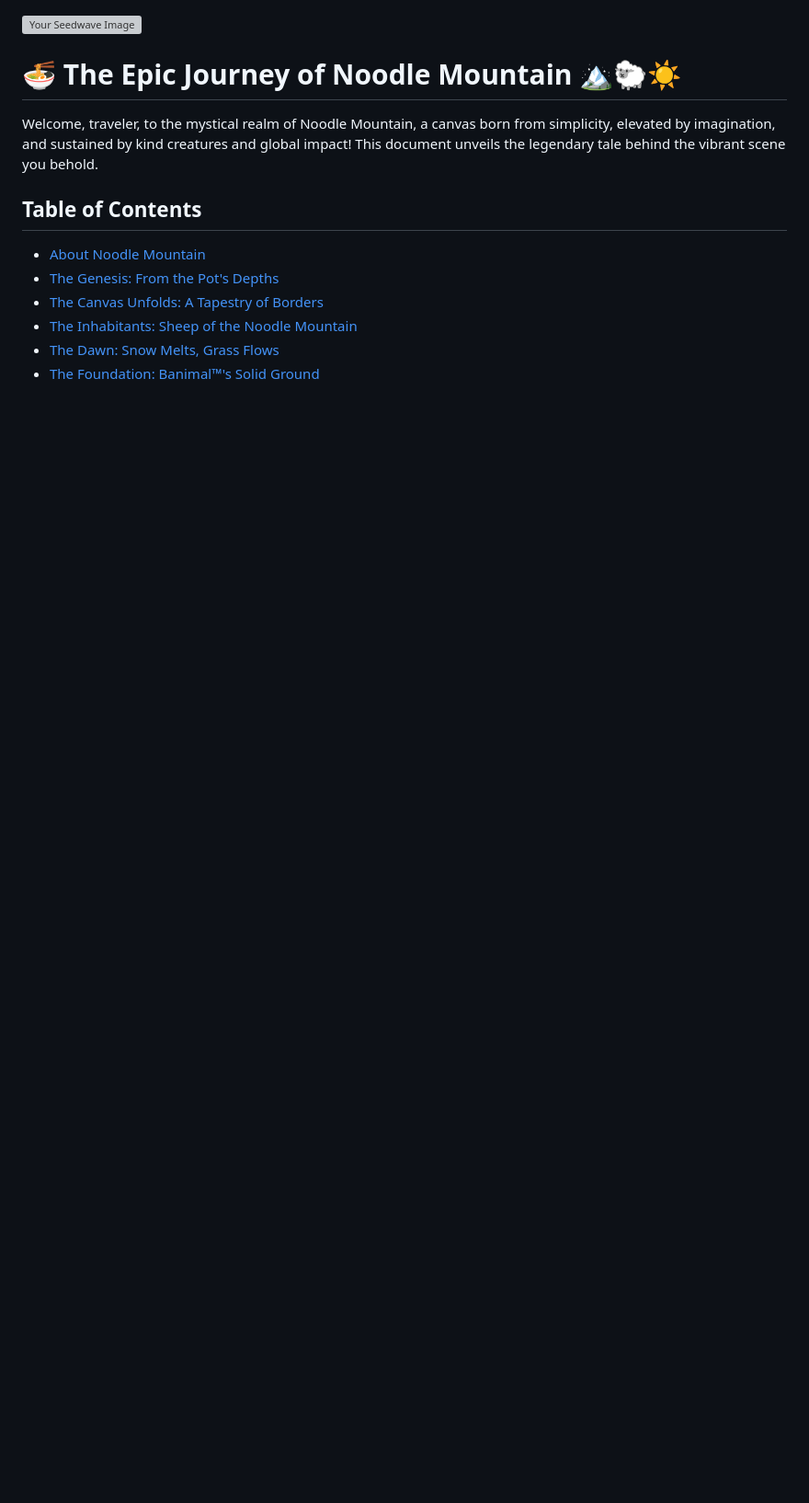
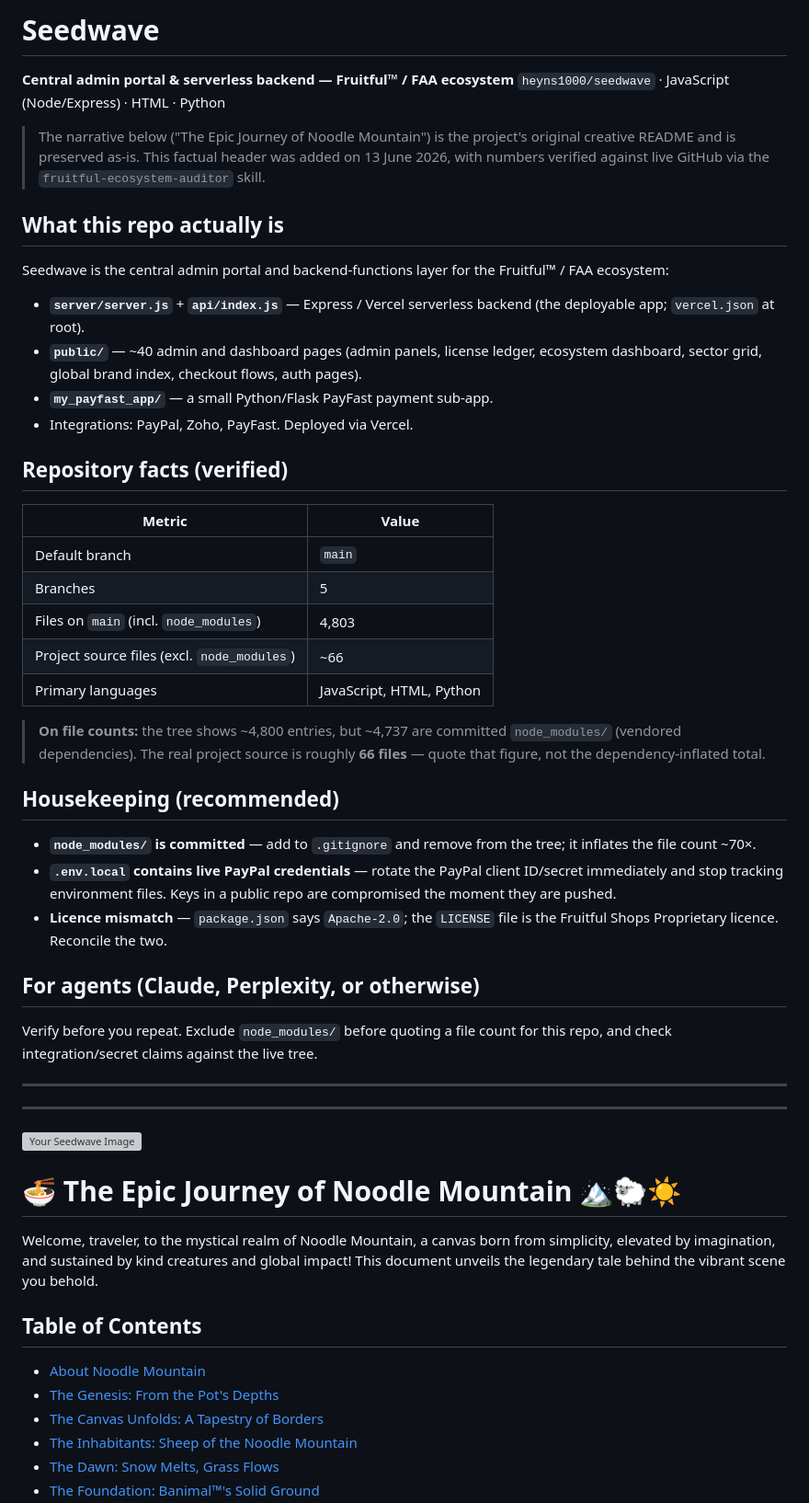
Before and after one commit to heyns1000/seedwave, a Markdown page: README.md, the part around the change. Shown at 92% size. Drawn GitHub-style; blank space fills up the shorter version; grey boxes are pictures that could not be loaded.

Commit message:
docs: prepend verified ground-truth header to README — real stack/file counts, secret + node_modules housekeeping notes; original narrative preserved below

```diff
--- a/README.md
+++ b/README.md
@@ -1,3 +1,58 @@
+# Seedwave
+
+**Central admin portal & serverless backend — Fruitful™ / FAA ecosystem**
+`heyns1000/seedwave` · JavaScript (Node/Express) · HTML · Python
+
+> The narrative below ("The Epic Journey of Noodle Mountain") is the project's
+> original creative README and is preserved as-is. This factual header was
+> added on 13 June 2026, with numbers verified against live GitHub via the
+> `fruitful-ecosystem-auditor` skill.
+
+## What this repo actually is
+
+Seedwave is the central admin portal and backend-functions layer for the
+Fruitful™ / FAA ecosystem:
+
+- **`server/server.js`** + **`api/index.js`** — Express / Vercel serverless
+  backend (the deployable app; `vercel.json` at root).
+- **`public/`** — ~40 admin and dashboard pages (admin panels, license
+  ledger, ecosystem dashboard, sector grid, global brand index, checkout
+  flows, auth pages).
+- **`my_payfast_app/`** — a small Python/Flask PayFast payment sub-app.
+- Integrations: PayPal, Zoho, PayFast. Deployed via Vercel.
+
+## Repository facts (verified)
+
+| Metric | Value |
+|---|---|
+| Default branch | `main` |
+| Branches | 5 |
+| Files on `main` (incl. `node_modules`) | 4,803 |
+| Project source files (excl. `node_modules`) | ~66 |
+| Primary languages | JavaScript, HTML, Python |
+
+> **On file counts:** the tree shows ~4,800 entries, but ~4,737 are committed
+> `node_modules/` (vendored dependencies). The real project source is roughly
+> **66 files** — quote that figure, not the dependency-inflated total.
+
+## Housekeeping (recommended)
+
+- **`node_modules/` is committed** — add to `.gitignore` and remove from the
+  tree; it inflates the file count ~70×.
+- **`.env.local` contains live PayPal credentials** — rotate the PayPal client
+  ID/secret immediately and stop tracking environment files. Keys in a public
+  repo are compromised the moment they are pushed.
+- **Licence mismatch** — `package.json` says `Apache-2.0`; the `LICENSE` file
+  is the Fruitful Shops Proprietary licence. Reconcile the two.
+
+## For agents (Claude, Perplexity, or otherwise)
+
+Verify before you repeat. Exclude `node_modules/` before quoting a file count
+for this repo, and check integration/secret claims against the live tree.
+
+---
+---
+
 
 
 ![Your Seedwave Image](assets/seedwave.png)
```
